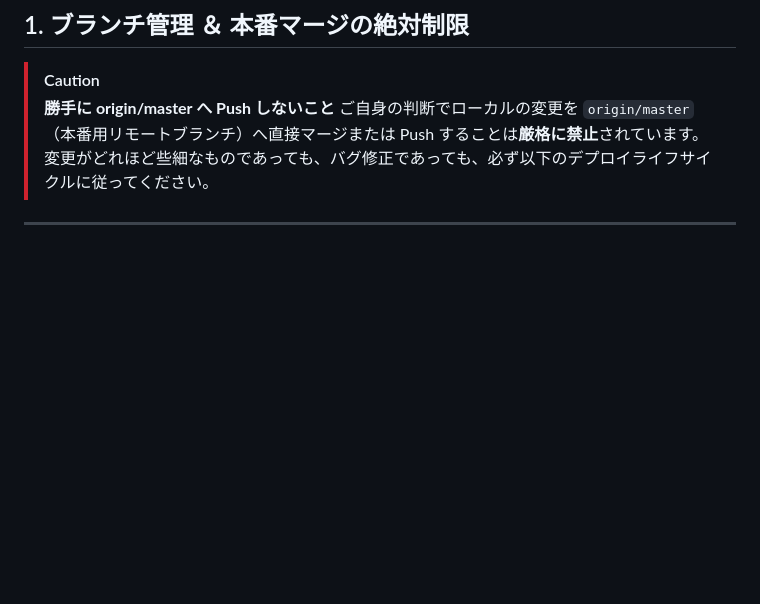
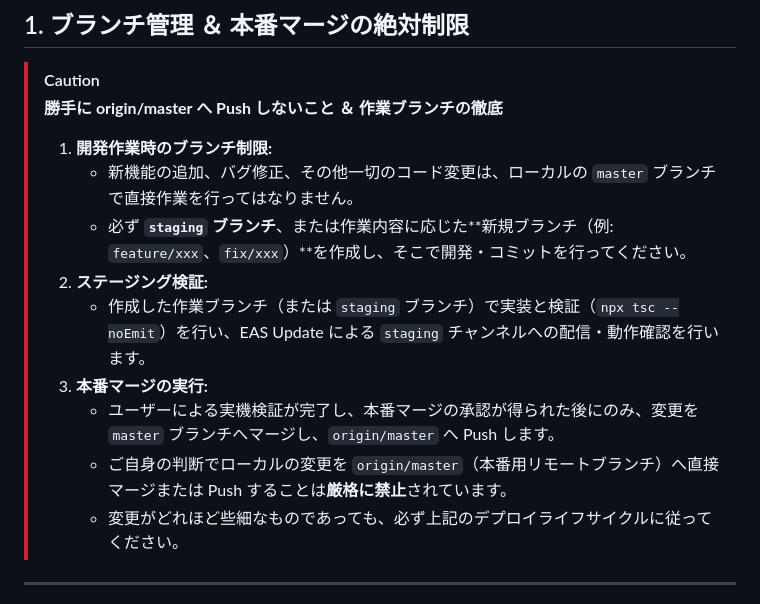
Before and after one commit to gekiren/gym-tracker, a Markdown page: DEVELOPMENT_RULES.md, the part around the change. Rendered like a GitHub page; blank space fills up the shorter version.

Commit message:
docs(rules): update branch management rules to mandate staging/feature branches

```diff
--- a/DEVELOPMENT_RULES.md
+++ b/DEVELOPMENT_RULES.md
@@ -7,9 +7,17 @@
 ## 1. ブランチ管理 ＆ 本番マージの絶対制限
 
 > [!CAUTION]
-> **勝手に origin/master へ Push しないこと**
-> ご自身の判断でローカルの変更を `origin/master`（本番用リモートブランチ）へ直接マージまたは Push することは**厳格に禁止**されています。
-> 変更がどれほど些細なものであっても、バグ修正であっても、必ず以下のデプロイライフサイクルに従ってください。
+> **勝手に origin/master へ Push しないこと ＆ 作業ブランチの徹底**
+>
+> 1. **開発作業時のブランチ制限:**
+>    - 新機能の追加、バグ修正、その他一切のコード変更は、ローカルの `master` ブランチで直接作業を行ってはなりません。
+>    - 必ず **`staging` ブランチ**、または作業内容に応じた**新規ブランチ（例: `feature/xxx`、`fix/xxx`）**を作成し、そこで開発・コミットを行ってください。
+> 2. **ステージング検証:**
+>    - 作成した作業ブランチ（または `staging` ブランチ）で実装と検証（`npx tsc --noEmit`）を行い、EAS Update による `staging` チャンネルへの配信・動作確認を行います。
+> 3. **本番マージの実行:**
+>    - ユーザーによる実機検証が完了し、本番マージの承認が得られた後にのみ、変更を `master` ブランチへマージし、`origin/master` へ Push します。
+>    - ご自身の判断でローカルの変更を `origin/master`（本番用リモートブランチ）へ直接マージまたは Push することは**厳格に禁止**されています。
+>    - 変更がどれほど些細なものであっても、必ず上記のデプロイライフサイクルに従ってください。
 
 ---
 
```
